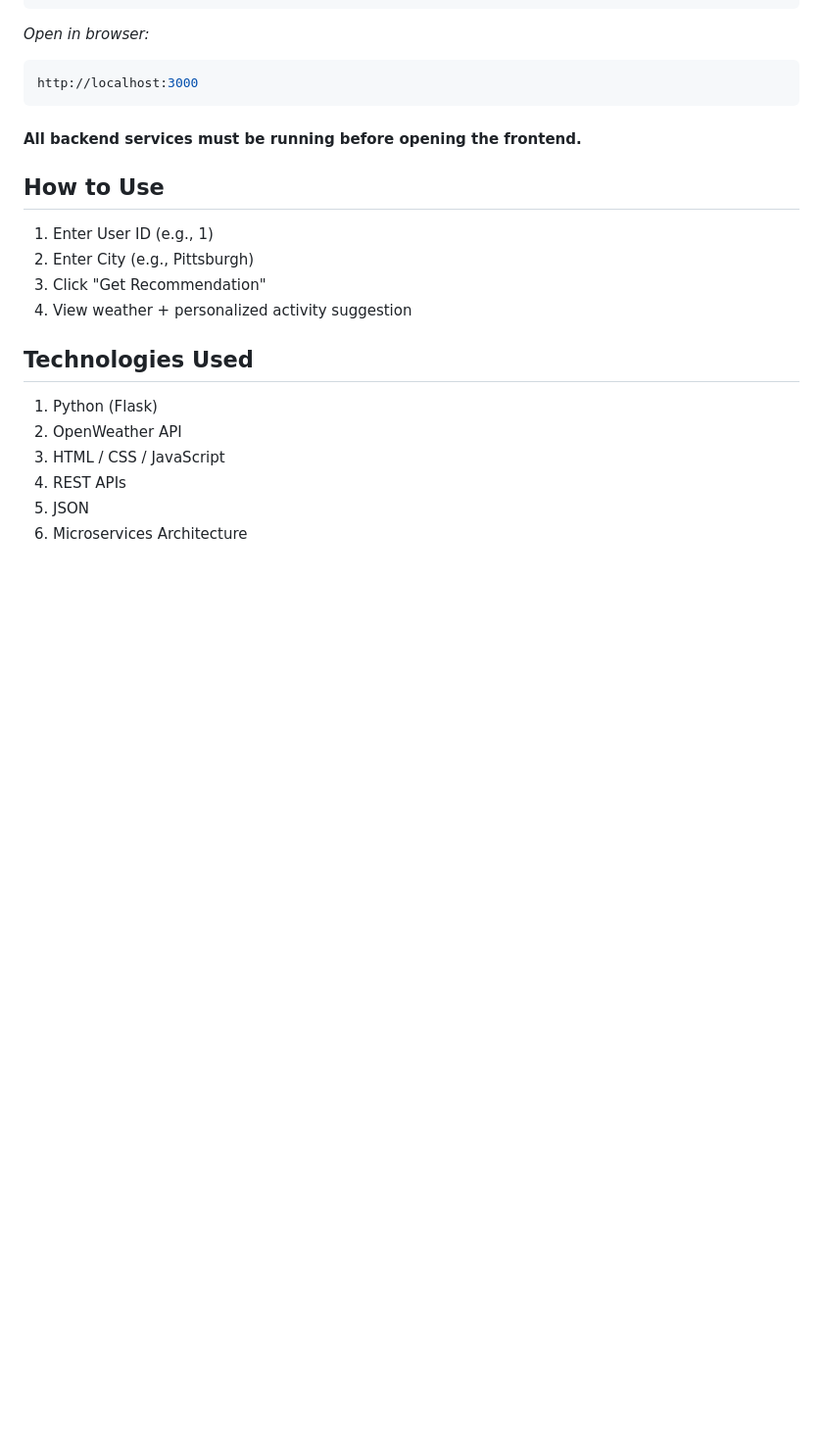
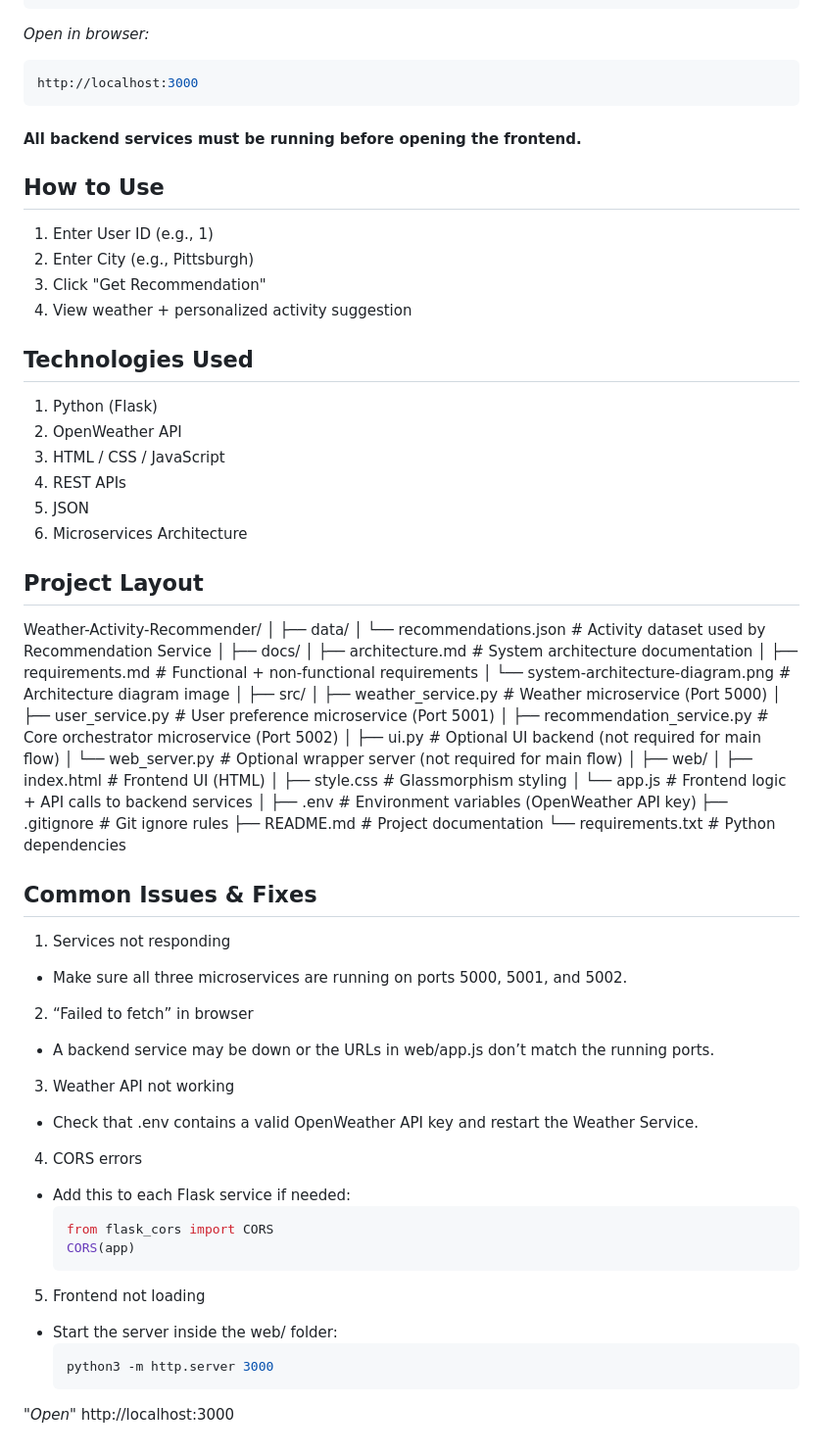
Before and after one commit to drashti927/Weather-Activity-Recommender, a Markdown page: README.md, the part around one of its changes. Shown at 98% size. Drawn GitHub-style; blank space fills up the shorter version.

````diff
--- a/README.md
+++ b/README.md
@@ -177,3 +177,54 @@ http://localhost:3000
 4. REST APIs
 5. JSON
 6. Microservices Architecture
+
+## Project Layout
+Weather-Activity-Recommender/
+│
+├── data/
+│   └── recommendations.json              # Activity dataset used by Recommendation Service
+│
+├── docs/
+│   ├── architecture.md                   # System architecture documentation
+│   ├── requirements.md                   # Functional + non-functional requirements
+│   └── system-architecture-diagram.png   # Architecture diagram image
+│
+├── src/
+│   ├── weather_service.py                # Weather microservice (Port 5000)
+│   ├── user_service.py                   # User preference microservice (Port 5001)
+│   ├── recommendation_service.py         # Core orchestrator microservice (Port 5002)
+│   ├── ui.py                             # Optional UI backend (not required for main flow)
+│   └── web_server.py                     # Optional wrapper server (not required for main flow)
+│
+├── web/
+│   ├── index.html                        # Frontend UI (HTML)
+│   ├── style.css                         # Glassmorphism styling
+│   └── app.js                            # Frontend logic + API calls to backend services
+│
+├── .env                                  # Environment variables (OpenWeather API key)
+├── .gitignore                            # Git ignore rules
+├── README.md                             # Project documentation
+└── requirements.txt                      # Python dependencies
+
+## Common Issues & Fixes
+1. Services not responding
+- Make sure all three microservices are running on ports 5000, 5001, and 5002.
+
+2. “Failed to fetch” in browser
+- A backend service may be down or the URLs in web/app.js don’t match the running ports.
+
+3. Weather API not working
+- Check that .env contains a valid OpenWeather API key and restart the Weather Service.
+
+4. CORS errors
+- Add this to each Flask service if needed:
+  ```bash
+  from flask_cors import CORS
+  CORS(app)
+  ```
+5. Frontend not loading
+- Start the server inside the web/ folder:
+  ```bash
+  python3 -m http.server 3000
+  ```
+"*Open*" http://localhost:3000
````
Also changed, not shown: other parts of README.md (+1 -1 lines).
